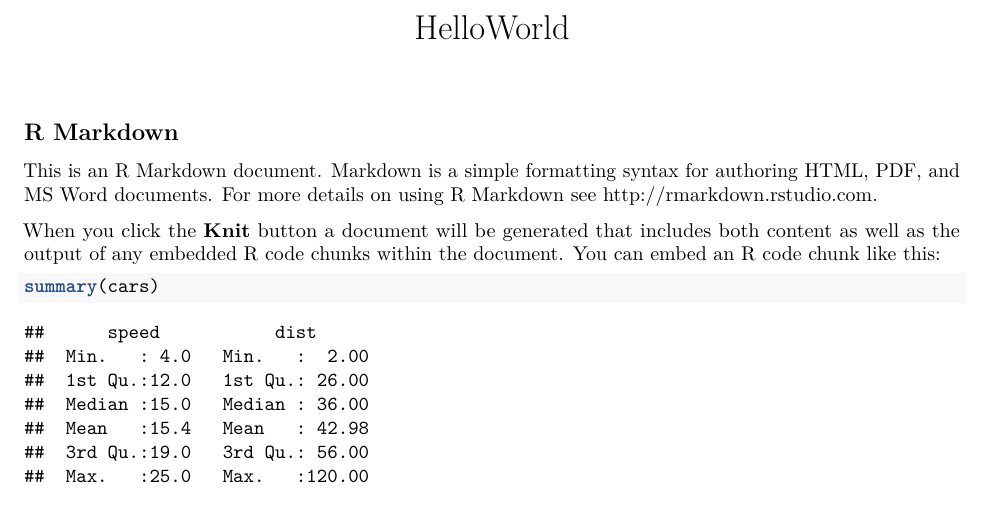
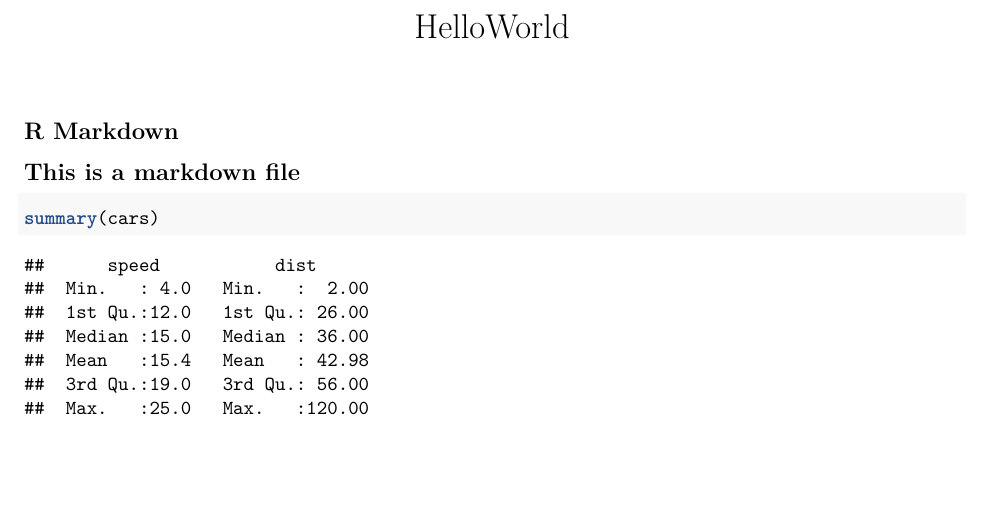
Before and after one commit to pta03996/RStudiogitlink, an R Markdown document (HelloWorld.Rmd): part of page 1 of 2 before the commit and part of the page after it, cut so that both start at the same text, the shorter picture padded with empty space. Rendered offline with R 4.5, knitr and Pandoc, then LaTeX, with nearby package versions.

Commit message:
modified

````diff
--- a/HelloWorld.Rmd
+++ b/HelloWorld.Rmd
@@ -8,10 +8,7 @@ knitr::opts_chunk$set(echo = TRUE)
 ```
 
 ## R Markdown
-
-This is an R Markdown document. Markdown is a simple formatting syntax for authoring HTML, PDF, and MS Word documents. For more details on using R Markdown see <http://rmarkdown.rstudio.com>.
-
-When you click the **Knit** button a document will be generated that includes both content as well as the output of any embedded R code chunks within the document. You can embed an R code chunk like this:
+## This is a markdown file
 
 ```{r cars}
 summary(cars)
````
